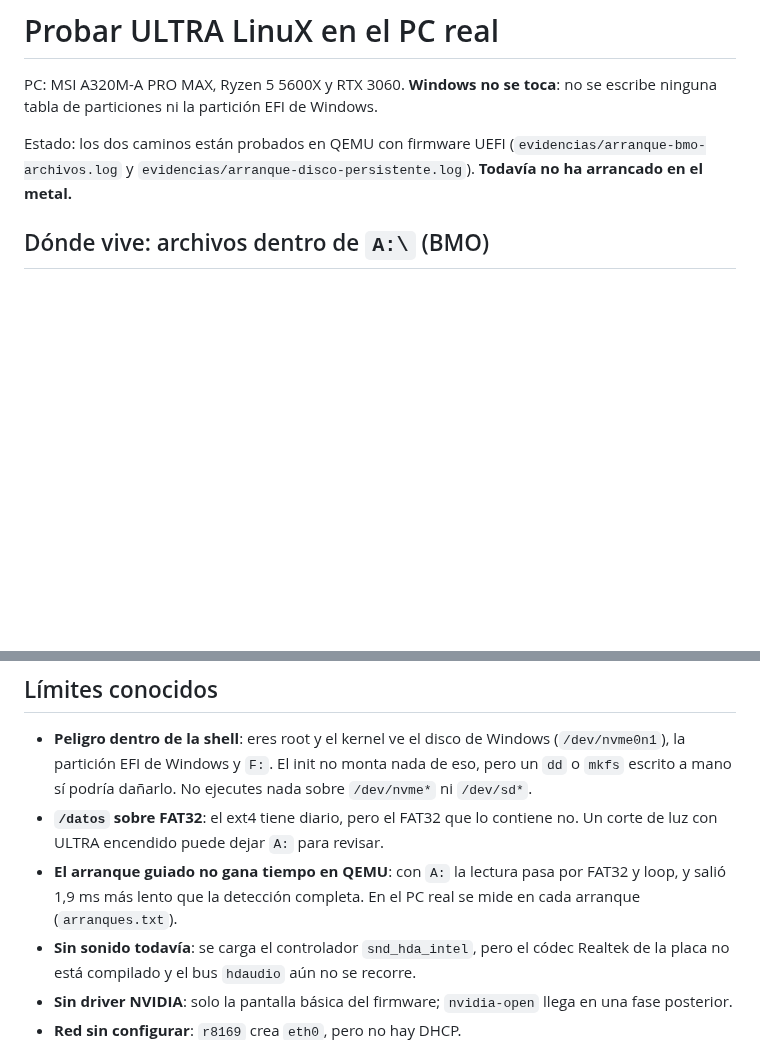
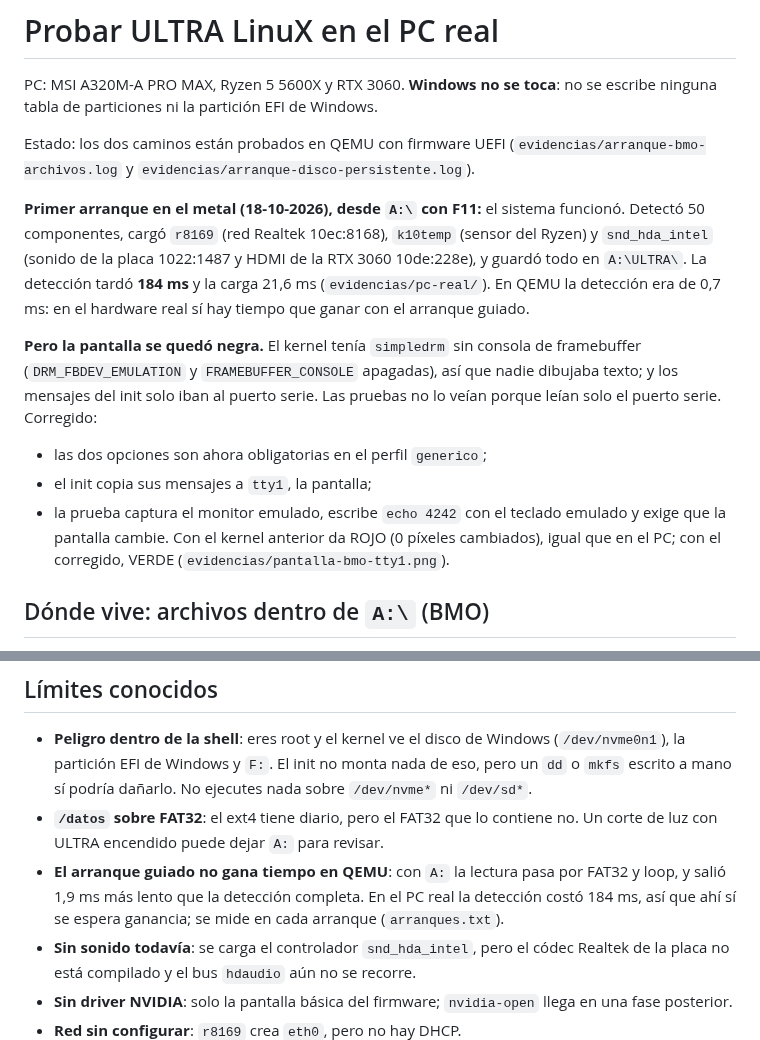
Before and after one commit to AndreeSalazar/ULTRA-LinuX, a Markdown page: docs/PRUEBA-PC-REAL.md, 2 parts joined by grey strips. Rendered like a GitHub page; blank space fills up the shorter version.

```diff
--- a/docs/PRUEBA-PC-REAL.md
+++ b/docs/PRUEBA-PC-REAL.md
@@ -2,7 +2,14 @@
 
 PC: MSI A320M-A PRO MAX, Ryzen 5 5600X y RTX 3060. **Windows no se toca**: no se escribe ninguna tabla de particiones ni la partición EFI de Windows.
 
-Estado: los dos caminos están probados en QEMU con firmware UEFI (`evidencias/arranque-bmo-archivos.log` y `evidencias/arranque-disco-persistente.log`). **Todavía no ha arrancado en el metal.**
+Estado: los dos caminos están probados en QEMU con firmware UEFI (`evidencias/arranque-bmo-archivos.log` y `evidencias/arranque-disco-persistente.log`).
+
+**Primer arranque en el metal (18-10-2026), desde `A:\` con F11:** el sistema funcionó. Detectó 50 componentes, cargó `r8169` (red Realtek 10ec:8168), `k10temp` (sensor del Ryzen) y `snd_hda_intel` (sonido de la placa 1022:1487 y HDMI de la RTX 3060 10de:228e), y guardó todo en `A:\ULTRA\`. La detección tardó **184 ms** y la carga 21,6 ms (`evidencias/pc-real/`). En QEMU la detección era de 0,7 ms: en el hardware real sí hay tiempo que ganar con el arranque guiado.
+
+**Pero la pantalla se quedó negra.** El kernel tenía `simpledrm` sin consola de framebuffer (`DRM_FBDEV_EMULATION` y `FRAMEBUFFER_CONSOLE` apagadas), así que nadie dibujaba texto; y los mensajes del init solo iban al puerto serie. Las pruebas no lo veían porque leían solo el puerto serie. Corregido:
+- las dos opciones son ahora obligatorias en el perfil `generico`;
+- el init copia sus mensajes a `tty1`, la pantalla;
+- la prueba captura el monitor emulado, escribe `echo 4242` con el teclado emulado y exige que la pantalla cambie. Con el kernel anterior da ROJO (0 píxeles cambiados), igual que en el PC; con el corregido, VERDE (`evidencias/pantalla-bmo-tty1.png`).
 
 ## Dónde vive: archivos dentro de `A:\` (BMO)
 
@@ -123,7 +130,7 @@ Para volver a Windows basta con no elegir ULTRA en F11: Windows sigue siendo el
 
 - **Peligro dentro de la shell**: eres root y el kernel ve el disco de Windows (`/dev/nvme0n1`), la partición EFI de Windows y `F:`. El init no monta nada de eso, pero un `dd` o `mkfs` escrito a mano sí podría dañarlo. No ejecutes nada sobre `/dev/nvme*` ni `/dev/sd*`.
 - **`/datos` sobre FAT32**: el ext4 tiene diario, pero el FAT32 que lo contiene no. Un corte de luz con ULTRA encendido puede dejar `A:` para revisar.
-- **El arranque guiado no gana tiempo en QEMU**: con `A:` la lectura pasa por FAT32 y loop, y salió 1,9 ms más lento que la detección completa. En el PC real se mide en cada arranque (`arranques.txt`).
+- **El arranque guiado no gana tiempo en QEMU**: con `A:` la lectura pasa por FAT32 y loop, y salió 1,9 ms más lento que la detección completa. En el PC real la detección costó 184 ms, así que ahí sí se espera ganancia; se mide en cada arranque (`arranques.txt`).
 - **Sin sonido todavía**: se carga el controlador `snd_hda_intel`, pero el códec Realtek de la placa no está compilado y el bus `hdaudio` aún no se recorre.
 - **Sin driver NVIDIA**: solo la pantalla básica del firmware; `nvidia-open` llega en una fase posterior.
 - **Red sin configurar**: `r8169` crea `eth0`, pero no hay DHCP.
```
Also changed, not shown: evidencias/pantalla-bmo-tty1.png (added), 7 other files.
